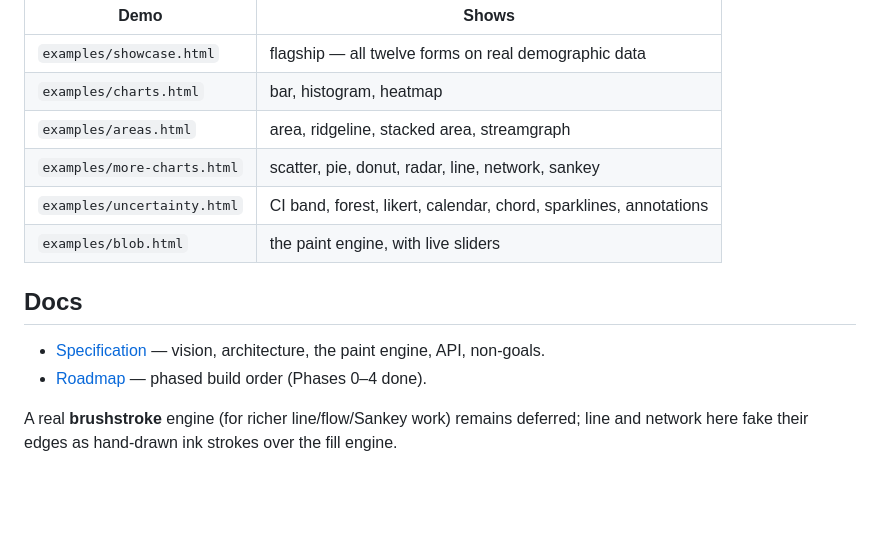
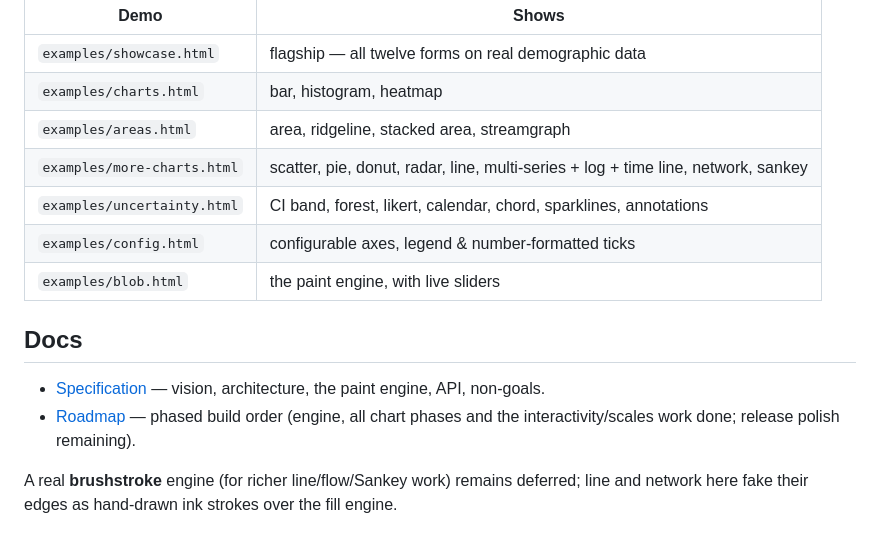
Before and after one commit to shradhakaushal/watercolorviz, a Markdown page: README.md, the part around one of its changes. Rendered like a GitHub page; blank space fills up the shorter version.

```diff
--- a/README.md
+++ b/README.md
@@ -100,13 +155,14 @@ The demos load as ES modules, so they need to be served over HTTP (not opened fr
 | `examples/showcase.html` | flagship — all twelve forms on real demographic data |
 | `examples/charts.html` | bar, histogram, heatmap |
 | `examples/areas.html` | area, ridgeline, stacked area, streamgraph |
-| `examples/more-charts.html` | scatter, pie, donut, radar, line, network, sankey |
+| `examples/more-charts.html` | scatter, pie, donut, radar, line, multi-series + log + time line, network, sankey |
 | `examples/uncertainty.html` | CI band, forest, likert, calendar, chord, sparklines, annotations |
+| `examples/config.html` | configurable axes, legend & number-formatted ticks |
 | `examples/blob.html` | the paint engine, with live sliders |
 
 ## Docs
 - [Specification](./docs/SPEC.md) — vision, architecture, the paint engine, API, non-goals.
-- [Roadmap](./docs/ROADMAP.md) — phased build order (Phases 0–4 done).
+- [Roadmap](./docs/ROADMAP.md) — phased build order (engine, all chart phases and the interactivity/scales work done; release polish remaining).
 
 A real **brushstroke** engine (for richer line/flow/Sankey work) remains deferred; line and network
 here fake their edges as hand-drawn ink strokes over the fill engine.
```
Also changed, not shown: other parts of README.md (+55 -0 lines), docs/ROADMAP.md (+29 -7 lines).
